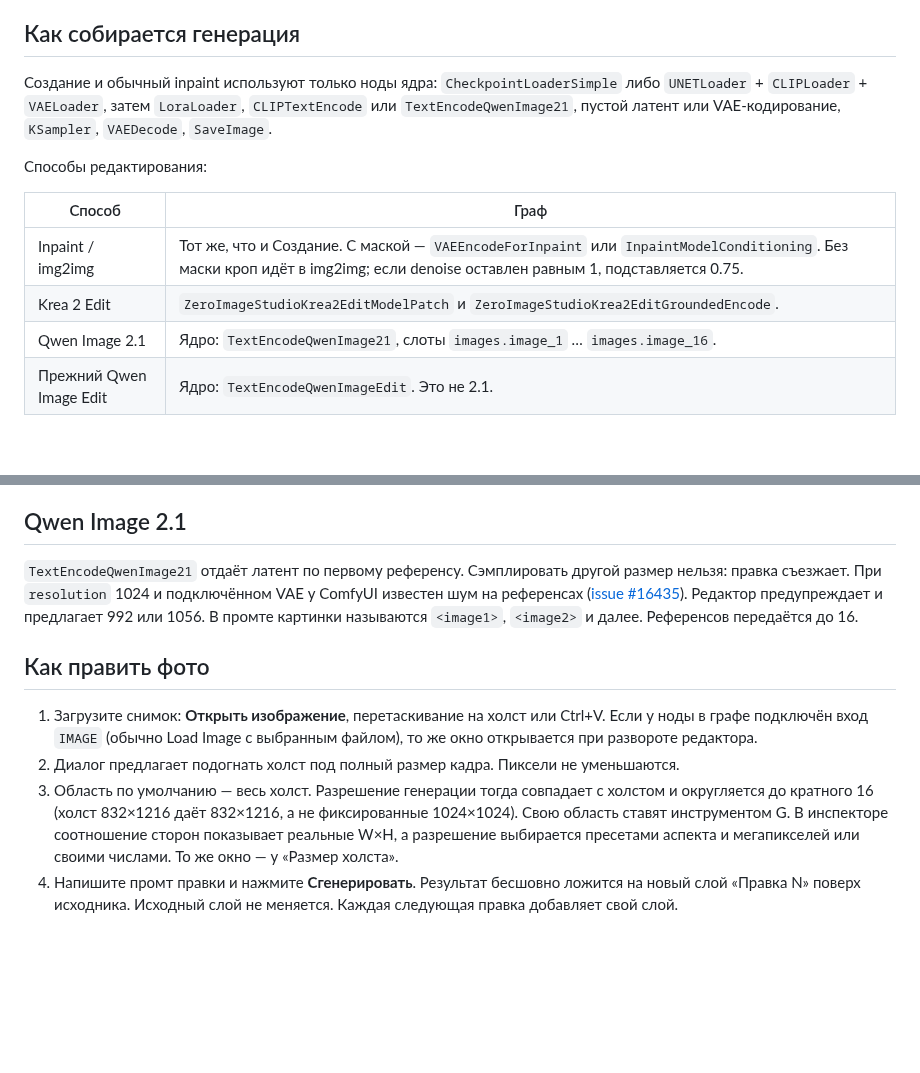
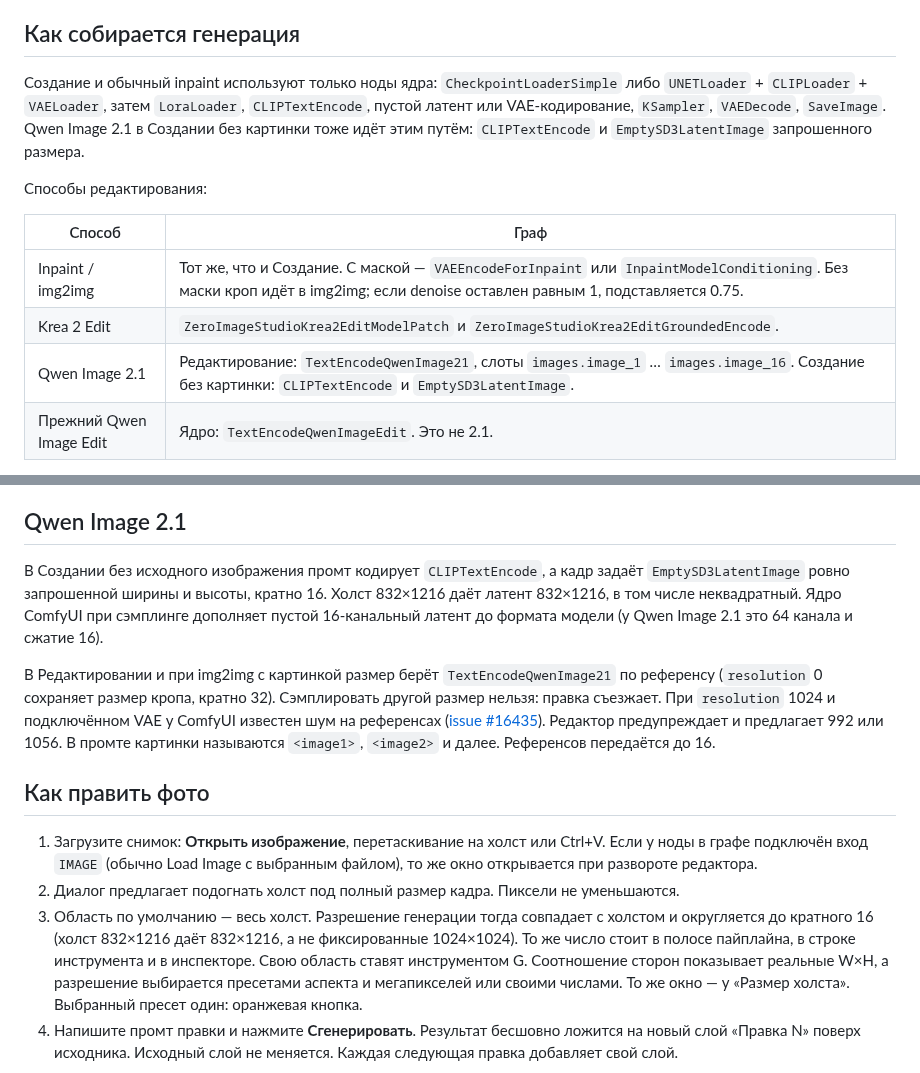
Before and after one commit to zeroleloushe/ZeroImageStudio, a Markdown page: README.md, 2 parts joined by grey strips. Drawn GitHub-style; blank space fills up the shorter version.

```diff
--- a/README.md
+++ b/README.md
@@ -60,7 +60,7 @@ git clone https://github.com/zeroleloushe/ZeroImageStudio.git
 
 ## Как собирается генерация
 
-Создание и обычный inpaint используют только ноды ядра: `CheckpointLoaderSimple` либо `UNETLoader` + `CLIPLoader` + `VAELoader`, затем `LoraLoader`, `CLIPTextEncode` или `TextEncodeQwenImage21`, пустой латент или VAE-кодирование, `KSampler`, `VAEDecode`, `SaveImage`.
+Создание и обычный inpaint используют только ноды ядра: `CheckpointLoaderSimple` либо `UNETLoader` + `CLIPLoader` + `VAELoader`, затем `LoraLoader`, `CLIPTextEncode`, пустой латент или VAE-кодирование, `KSampler`, `VAEDecode`, `SaveImage`. Qwen Image 2.1 в Создании без картинки тоже идёт этим путём: `CLIPTextEncode` и `EmptySD3LatentImage` запрошенного размера.
 
 Способы редактирования:
 
@@ -68,7 +68,7 @@ git clone https://github.com/zeroleloushe/ZeroImageStudio.git
 | --- | --- |
 | Inpaint / img2img | Тот же, что и Создание. С маской — `VAEEncodeForInpaint` или `InpaintModelConditioning`. Без маски кроп идёт в img2img; если denoise оставлен равным 1, подставляется 0.75. |
 | Krea 2 Edit | `ZeroImageStudioKrea2EditModelPatch` и `ZeroImageStudioKrea2EditGroundedEncode`. |
-| Qwen Image 2.1 | Ядро: `TextEncodeQwenImage21`, слоты `images.image_1` … `images.image_16`. |
+| Qwen Image 2.1 | Редактирование: `TextEncodeQwenImage21`, слоты `images.image_1` … `images.image_16`. Создание без картинки: `CLIPTextEncode` и `EmptySD3LatentImage`. |
 | Прежний Qwen Image Edit | Ядро: `TextEncodeQwenImageEdit`. Это не 2.1. |
 
 Вклейка на NumPy: растушёвка, жёсткая маска или Пуассон (Якоби по пирамиде) и по желанию подгон цвета по рамке маски (Reinhard). Исходный слой остаётся снизу.
@@ -90,13 +90,15 @@ git clone https://github.com/zeroleloushe/ZeroImageStudio.git
 
 ## Qwen Image 2.1
 
-`TextEncodeQwenImage21` отдаёт латент по первому референсу. Сэмплировать другой размер нельзя: правка съезжает. При `resolution` 1024 и подключённом VAE у ComfyUI известен шум на референсах ([issue #16435](https://github.com/Comfy-Org/ComfyUI/issues/16435)). Редактор предупреждает и предлагает 992 или 1056. В промте картинки называются `<image1>`, `<image2>` и далее. Референсов передаётся до 16.
+В Создании без исходного изображения промт кодирует `CLIPTextEncode`, а кадр задаёт `EmptySD3LatentImage` ровно запрошенной ширины и высоты, кратно 16. Холст 832×1216 даёт латент 832×1216, в том числе неквадратный. Ядро ComfyUI при сэмплинге дополняет пустой 16-канальный латент до формата модели (у Qwen Image 2.1 это 64 канала и сжатие 16).
+
+В Редактировании и при img2img с картинкой размер берёт `TextEncodeQwenImage21` по референсу (`resolution` 0 сохраняет размер кропа, кратно 32). Сэмплировать другой размер нельзя: правка съезжает. При `resolution` 1024 и подключённом VAE у ComfyUI известен шум на референсах ([issue #16435](https://github.com/Comfy-Org/ComfyUI/issues/16435)). Редактор предупреждает и предлагает 992 или 1056. В промте картинки называются `<image1>`, `<image2>` и далее. Референсов передаётся до 16.
 
 ## Как править фото
 
 1. Загрузите снимок: **Открыть изображение**, перетаскивание на холст или Ctrl+V. Если у ноды в графе подключён вход `IMAGE` (обычно Load Image с выбранным файлом), то же окно открывается при развороте редактора.
 2. Диалог предлагает подогнать холст под полный размер кадра. Пиксели не уменьшаются.
-3. Область по умолчанию — весь холст. Разрешение генерации тогда совпадает с холстом и округляется до кратного 16 (холст 832×1216 даёт 832×1216, а не фиксированные 1024×1024). Свою область ставят инструментом G. В инспекторе соотношение сторон показывает реальные W×H, а разрешение выбирается пресетами аспекта и мегапикселей или своими числами. То же окно — у «Размер холста».
+3. Область по умолчанию — весь холст. Разрешение генерации тогда совпадает с холстом и округляется до кратного 16 (холст 832×1216 даёт 832×1216, а не фиксированные 1024×1024). То же число стоит в полосе пайплайна, в строке инструмента и в инспекторе. Свою область ставят инструментом G. Соотношение сторон показывает реальные W×H, а разрешение выбирается пресетами аспекта и мегапикселей или своими числами. То же окно — у «Размер холста». Выбранный пресет один: оранжевая кнопка.
 4. Напишите промт правки и нажмите **Сгенерировать**. Результат бесшовно ложится на новый слой «Правка N» поверх исходника. Исходный слой не меняется. Каждая следующая правка добавляет свой слой.
 
 ![Фото на холсте](docs/edit-photo.png)
```
Also changed, not shown: docs/ux-lora-picker.png, docs/ux-res-832.png, 4 other files.
